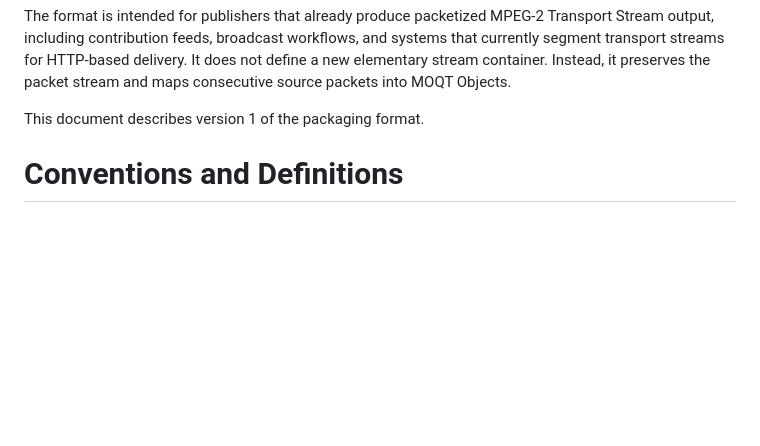
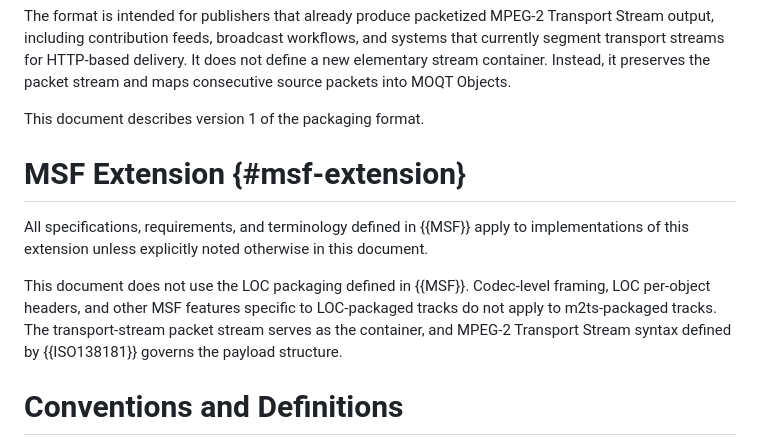
Before and after one commit to mondain/msfts, a Markdown page: draft-gregoire-moq-msfts.md, the part around the change. Rendered like a GitHub page; blank space fills up the shorter version.

Commit message:
docs: add MSF Extension section following CMSF template

```diff
--- a/draft-gregoire-moq-msfts.md
+++ b/draft-gregoire-moq-msfts.md
@@ -79,6 +79,18 @@ does not define a new elementary stream container.  Instead, it preserves the
 packet stream and maps consecutive source packets into MOQT Objects.
 
 This document describes version 1 of the packaging format.
+
+# MSF Extension {#msf-extension}
+
+All specifications, requirements, and terminology defined in {{MSF}} apply to
+implementations of this extension unless explicitly noted otherwise in this
+document.
+
+This document does not use the LOC packaging defined in {{MSF}}.
+Codec-level framing, LOC per-object headers, and other MSF features specific
+to LOC-packaged tracks do not apply to m2ts-packaged tracks.  The
+transport-stream packet stream serves as the container, and MPEG-2 Transport
+Stream syntax defined by {{ISO138181}} governs the payload structure.
 
 # Conventions and Definitions
 
```
